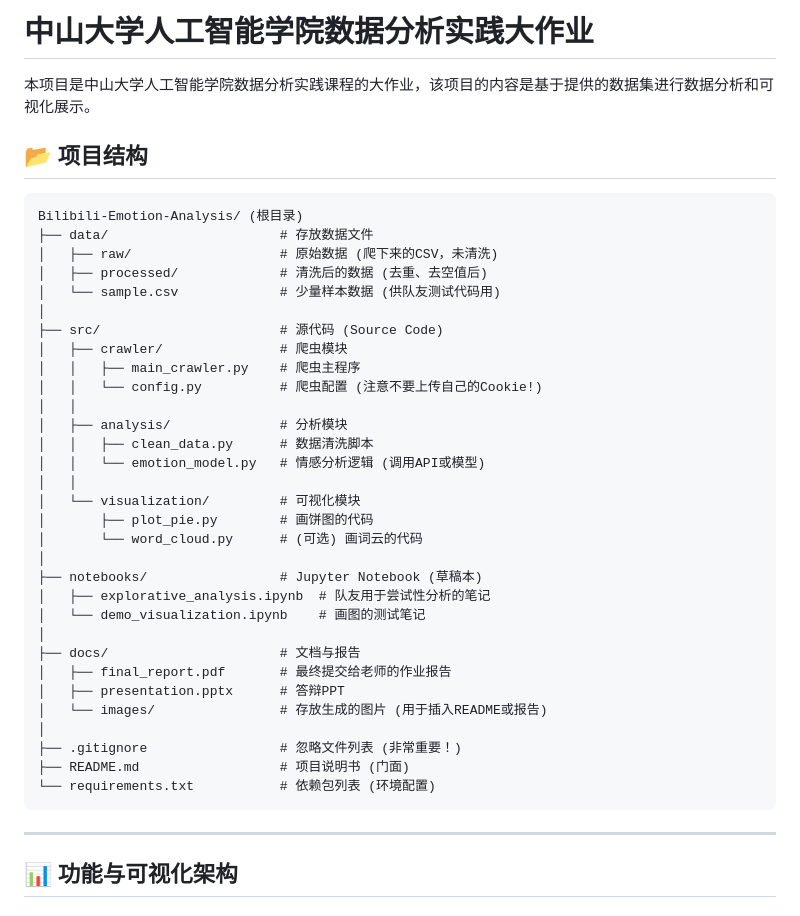
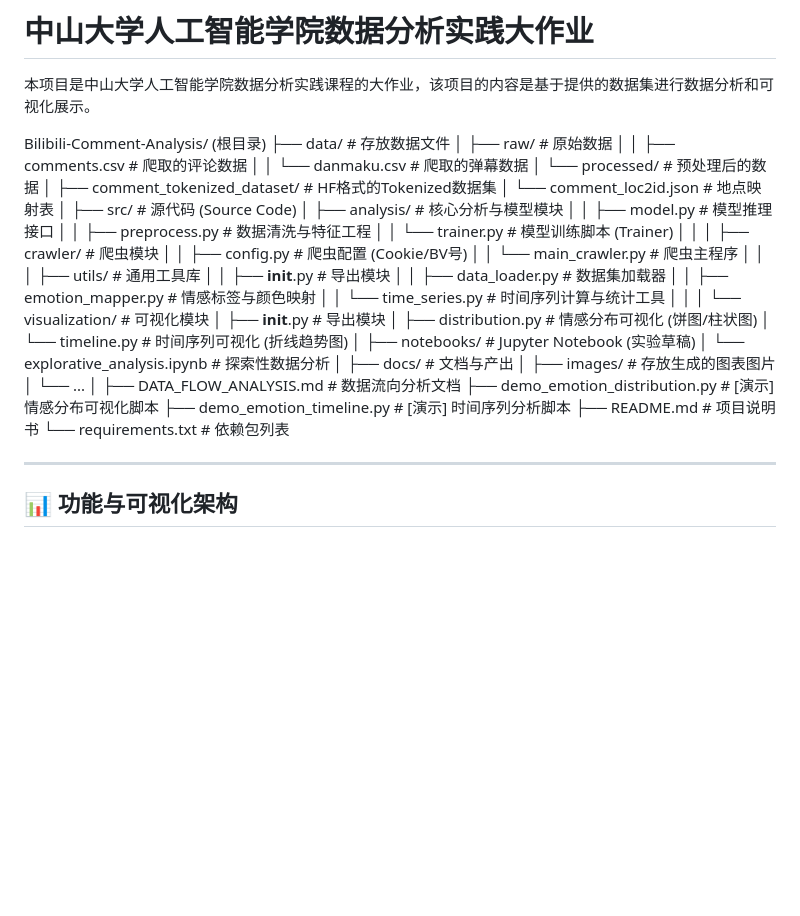
Before and after one commit to PhSeCl/Bilibili-Comment-and-Danmaku-Analysis, a Markdown page: README.md, the part around the change. GitHub-like rendering; blank space fills up the shorter version.

Commit message:
同步README

````diff
--- a/README.md
+++ b/README.md
@@ -2,41 +2,48 @@
 
 本项目是中山大学人工智能学院数据分析实践课程的大作业，该项目的内容是基于提供的数据集进行数据分析和可视化展示。
 
-## 📂 项目结构
-
-```text
-Bilibili-Emotion-Analysis/ (根目录)
-├── data/                      # 存放数据文件
-│   ├── raw/                   # 原始数据 (爬下来的CSV，未清洗)
-│   ├── processed/             # 清洗后的数据 (去重、去空值后)
-│   └── sample.csv             # 少量样本数据 (供队友测试代码用)
+Bilibili-Comment-Analysis/ (根目录)
+├── data/                        # 存放数据文件
+│   ├── raw/                     # 原始数据
+│   │   ├── comments.csv         # 爬取的评论数据
+│   │   └── danmaku.csv          # 爬取的弹幕数据
+│   └── processed/               # 预处理后的数据
+│       ├── comment_tokenized_dataset/ # HF格式的Tokenized数据集
+│       └── comment_loc2id.json  # 地点映射表
 │
-├── src/                       # 源代码 (Source Code)
-│   ├── crawler/               # 爬虫模块
-│   │   ├── main_crawler.py    # 爬虫主程序
-│   │   └── config.py          # 爬虫配置 (注意不要上传自己的Cookie!)
+├── src/                         # 源代码 (Source Code)
+│   ├── analysis/                # 核心分析与模型模块
+│   │   ├── model.py             # 模型推理接口
+│   │   ├── preprocess.py        # 数据清洗与特征工程
+│   │   └── trainer.py           # 模型训练脚本 (Trainer)
 │   │
-│   ├── analysis/              # 分析模块
-│   │   ├── clean_data.py      # 数据清洗脚本
-│   │   └── emotion_model.py   # 情感分析逻辑 (调用API或模型)
+│   ├── crawler/                 # 爬虫模块
+│   │   ├── config.py            # 爬虫配置 (Cookie/BV号)
+│   │   └── main_crawler.py      # 爬虫主程序
 │   │
-│   └── visualization/         # 可视化模块
-│       ├── plot_pie.py        # 画饼图的代码
-│       └── word_cloud.py      # (可选) 画词云的代码
+│   ├── utils/                   # 通用工具库
+│   │   ├── __init__.py          # 导出模块
+│   │   ├── data_loader.py       # 数据集加载器
+│   │   ├── emotion_mapper.py    # 情感标签与颜色映射
+│   │   └── time_series.py       # 时间序列计算与统计工具
+│   │
+│   └── visualization/           # 可视化模块
+│       ├── __init__.py          # 导出模块
+│       ├── distribution.py      # 情感分布可视化 (饼图/柱状图)
+│       └── timeline.py          # 时间序列可视化 (折线趋势图)
 │
-├── notebooks/                 # Jupyter Notebook (草稿本)
-│   ├── explorative_analysis.ipynb  # 队友用于尝试性分析的笔记
-│   └── demo_visualization.ipynb    # 画图的测试笔记
+├── notebooks/                   # Jupyter Notebook (实验草稿)
+│   └── explorative_analysis.ipynb # 探索性数据分析
 │
-├── docs/                      # 文档与报告
-│   ├── final_report.pdf       # 最终提交给老师的作业报告
-│   ├── presentation.pptx      # 答辩PPT
-│   └── images/                # 存放生成的图片 (用于插入README或报告)
+├── docs/                        # 文档与产出
+│   ├── images/                  # 存放生成的图表图片
+│   └── ...
 │
-├── .gitignore                 # 忽略文件列表 (非常重要！)
-├── README.md                  # 项目说明书 (门面)
-└── requirements.txt           # 依赖包列表 (环境配置)
-```
+├── DATA_FLOW_ANALYSIS.md        # 数据流向分析文档
+├── demo_emotion_distribution.py # [演示] 情感分布可视化脚本
+├── demo_emotion_timeline.py     # [演示] 时间序列分析脚本
+├── README.md                    # 项目说明书
+└── requirements.txt             # 依赖包列表
 
 ---
 
````
